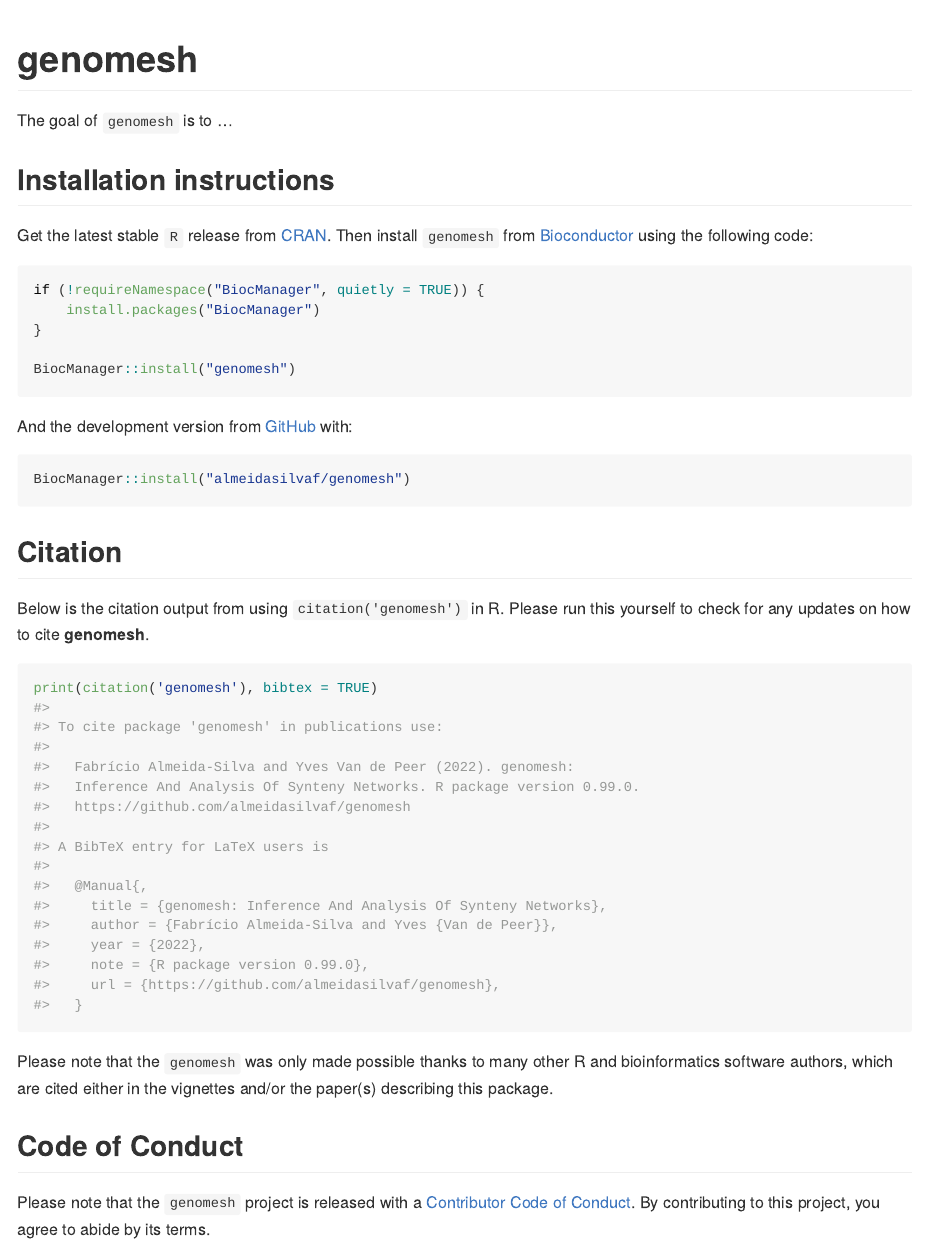
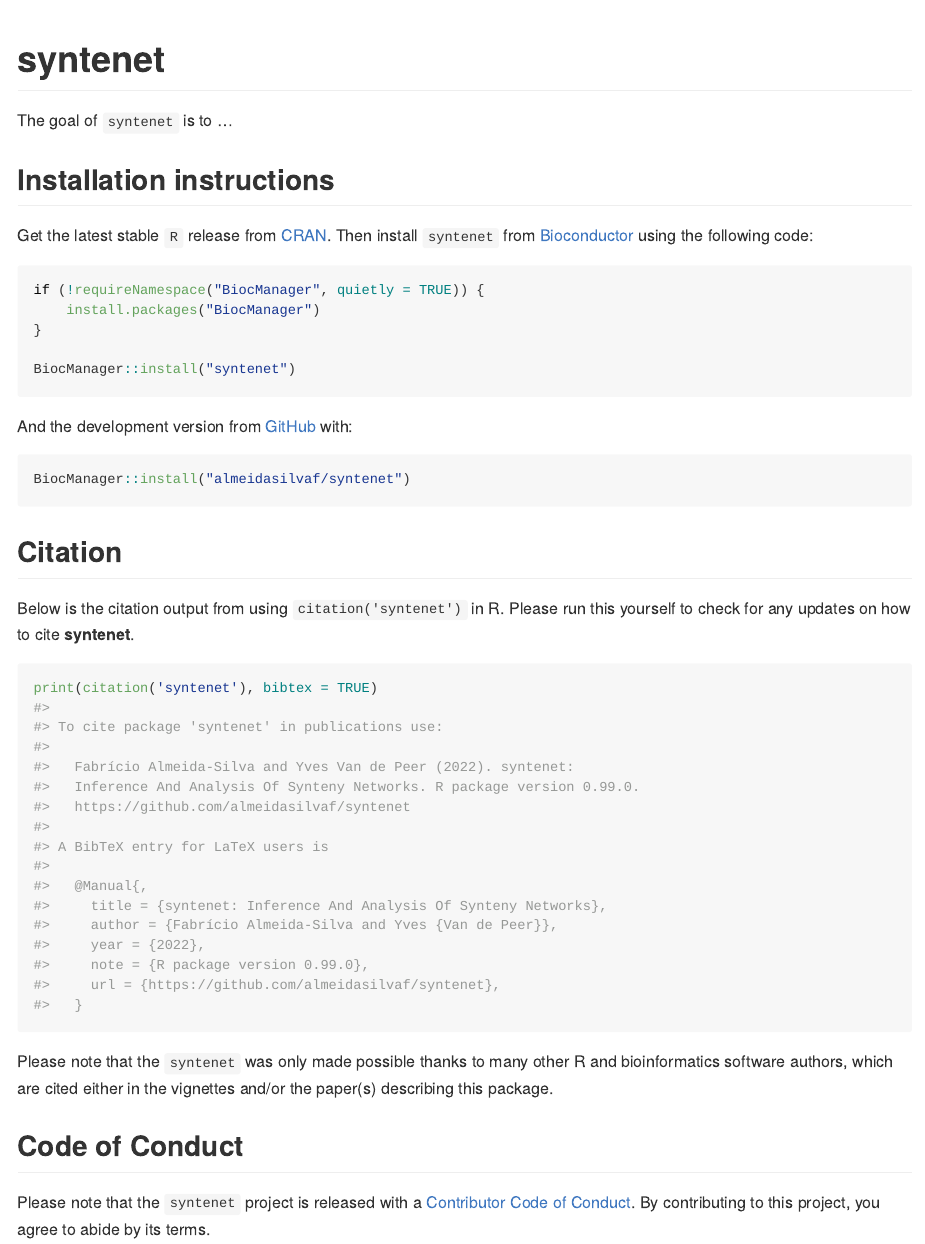
Before and after one commit to almeidasilvaf/syntenet, an R Markdown document (README.Rmd): the page in a window 1100 px wide, from its top. The pictures show the output file README.md that the author committed with the source, drawn offline in the style of GitHub; badge pictures from the web are left out.

Commit message:
Fixed package name

````diff
--- a/.github/workflows/check-bioc.yml
+++ b/.github/workflows/check-bioc.yml
@@ -299,7 +299,7 @@
         with:
           username: ${{ secrets.DOCKER_USERNAME }}
           password: ${{ secrets.DOCKER_PASSWORD }}
-          repository: almeidasilvaf/genomesh
+          repository: almeidasilvaf/syntenet
           tag_with_ref: true
           tag_with_sha: true
           tags: latest
--- a/README.Rmd
+++ b/README.Rmd
@@ -13,49 +13,49 @@
 )
 ```
 
-# genomesh
+# syntenet
 
 <!-- badges: start -->
-[![GitHub issues](https://img.shields.io/github/issues/almeidasilvaf/genomesh)](https://github.com/almeidasilvaf/genomesh/issues)
-[![GitHub pulls](https://img.shields.io/github/issues-pr/almeidasilvaf/genomesh)](https://github.com/almeidasilvaf/genomesh/pulls)
+[![GitHub issues](https://img.shields.io/github/issues/almeidasilvaf/syntenet)](https://github.com/almeidasilvaf/syntenet/issues)
+[![GitHub pulls](https://img.shields.io/github/issues-pr/almeidasilvaf/syntenet)](https://github.com/almeidasilvaf/syntenet/pulls)
 [![Lifecycle: experimental](https://img.shields.io/badge/lifecycle-experimental-orange.svg)](https://lifecycle.r-lib.org/articles/stages.html#experimental)
-[![R-CMD-check-bioc](https://github.com/almeidasilvaf/genomesh/workflows/R-CMD-check-bioc/badge.svg)](https://github.com/almeidasilvaf/genomesh/actions)
+[![R-CMD-check-bioc](https://github.com/almeidasilvaf/syntenet/workflows/R-CMD-check-bioc/badge.svg)](https://github.com/almeidasilvaf/syntenet/actions)
 <!-- badges: end -->
 
-The goal of `genomesh` is to ...
+The goal of `syntenet` is to ...
 
 ## Installation instructions
 
-Get the latest stable `R` release from [CRAN](http://cran.r-project.org/). Then install `genomesh` from [Bioconductor](http://bioconductor.org/) using the following code:
+Get the latest stable `R` release from [CRAN](http://cran.r-project.org/). Then install `syntenet` from [Bioconductor](http://bioconductor.org/) using the following code:
 
 ```{r 'install', eval = FALSE}
 if (!requireNamespace("BiocManager", quietly = TRUE)) {
     install.packages("BiocManager")
 }
 
-BiocManager::install("genomesh")
+BiocManager::install("syntenet")
 ```
 
-And the development version from [GitHub](https://github.com/almeidasilvaf/genomesh) with:
+And the development version from [GitHub](https://github.com/almeidasilvaf/syntenet) with:
 
 ```{r 'install_dev', eval = FALSE}
-BiocManager::install("almeidasilvaf/genomesh")
+BiocManager::install("almeidasilvaf/syntenet")
 ```
 
 ## Citation
 
-Below is the citation output from using `citation('genomesh')` in R. Please
-run this yourself to check for any updates on how to cite __genomesh__.
+Below is the citation output from using `citation('syntenet')` in R. Please
+run this yourself to check for any updates on how to cite __syntenet__.
 
-```{r 'citation', eval = requireNamespace('genomesh')}
-print(citation('genomesh'), bibtex = TRUE)
+```{r 'citation', eval = requireNamespace('syntenet')}
+print(citation('syntenet'), bibtex = TRUE)
 ```
 
-Please note that the `genomesh` was only made possible thanks to many other R and bioinformatics software authors, which are cited either in the vignettes and/or the paper(s) describing this package.
+Please note that the `syntenet` was only made possible thanks to many other R and bioinformatics software authors, which are cited either in the vignettes and/or the paper(s) describing this package.
 
 ## Code of Conduct
 
-Please note that the `genomesh` project is released with a [Contributor Code of Conduct](http://bioconductor.org/about/code-of-conduct/). By contributing to this project, you agree to abide by its terms.
+Please note that the `syntenet` project is released with a [Contributor Code of Conduct](http://bioconductor.org/about/code-of-conduct/). By contributing to this project, you agree to abide by its terms.
 
 ## Development tools
 
````
Also changed, not shown: NEWS.md (+1 -1 lines), dev/01_create_pkg.R (+2 -2 lines), vignettes/genomesh.Rmd (+2 -2 lines), .github/SUPPORT.md, README.md, README.Rmd (2 more changed lines), 2 other files.
